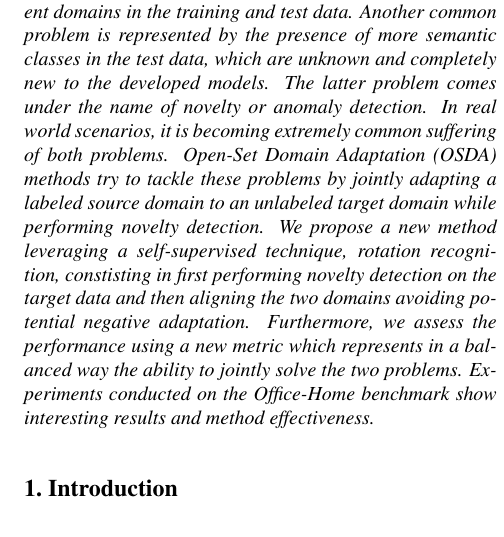
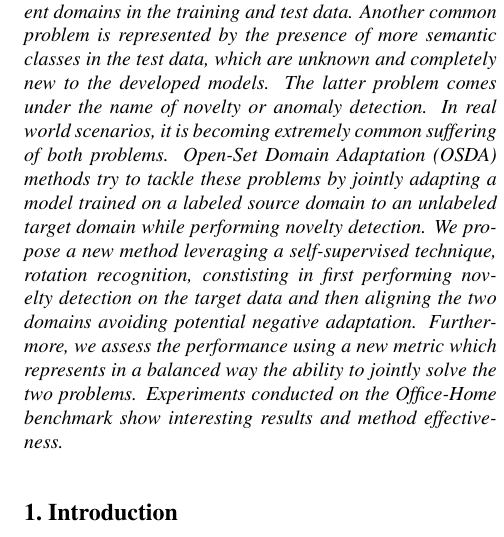
Before and after one commit to coccocarmiano/AML2021, a LaTeX paper (paper/main.tex): part of one column of page 1 of 5, cut so that both start at the same text. Compiled offline with pdfLaTeX.

Commit message:
Abastract updated

```diff
--- a/paper/main.tex
+++ b/paper/main.tex
@@ -64,7 +64,7 @@ Italy\\
   Another common problem is represented by the presence of more semantic classes in the test data, which are unknown
   and completely new to the developed models. The latter problem comes under the name of novelty or anomaly detection.
   In real world scenarios, it is becoming extremely common suffering of both problems.
-  \textit{Open-Set Domain Adaptation (OSDA)} methods try to tackle these problems by jointly adapting a labeled source domain to an unlabeled target domain
+  \textit{Open-Set Domain Adaptation (OSDA)} methods try to tackle these problems by jointly adapting a model trained on a labeled source domain to an unlabeled target domain
   while performing novelty detection. We propose a new method leveraging a self-supervised technique, rotation recognition, constisting in first performing
   novelty detection on the target data and then aligning the two domains avoiding potential negative adaptation.
   Furthermore, we assess the performance using a new metric which represents in a balanced way the ability to jointly solve the two problems.
```
Also changed, not shown: paper/main.pdf, paper/main.tex (3 more changed lines).
